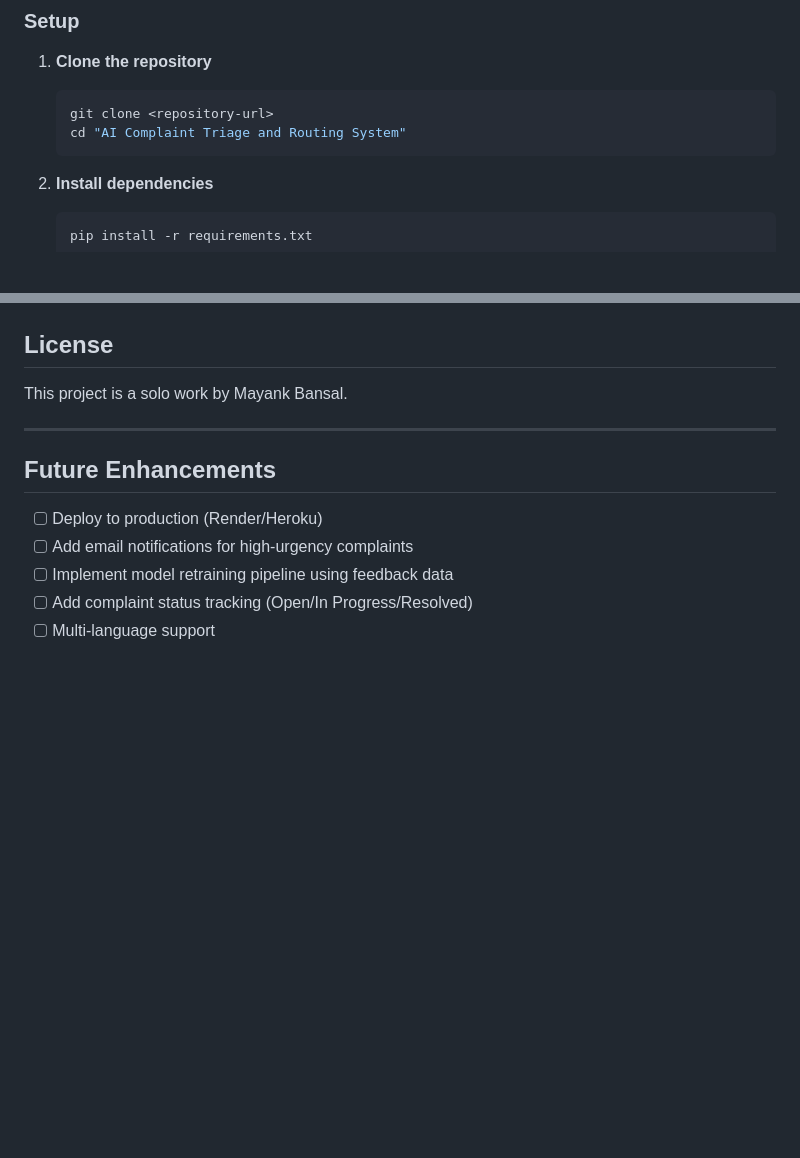
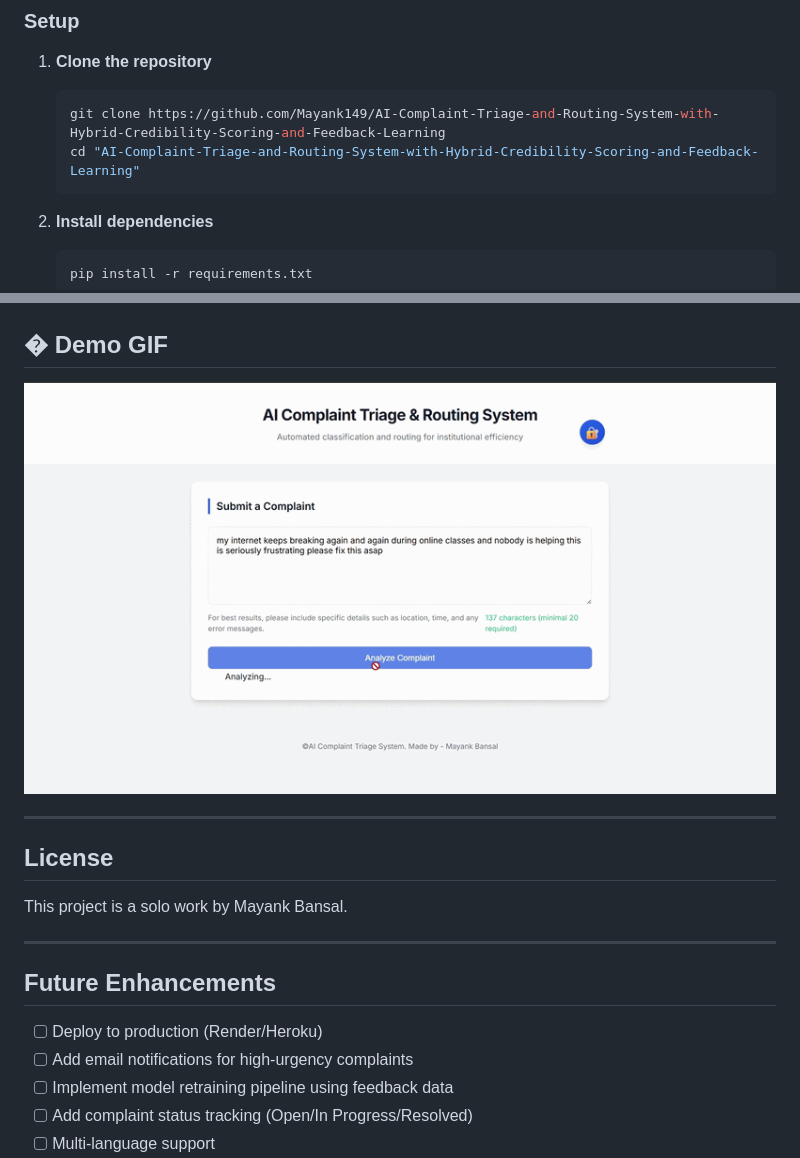
Before and after one commit to Mayank149/AI-Complaint-Triage-and-Routing-System-with-Hybrid-Credibility-Scoring-and-Feedback-Learning, a Markdown page: README.md, 2 parts joined by grey strips. Rendered like a GitHub page; pictures changed too: screenshots/demo.gif (added); blank space fills up the shorter version.

````diff
--- a/README.md
+++ b/README.md
@@ -88,8 +88,8 @@ ML Score = ((Department Confidence + Urgency Confidence) / 2) × 100
 
 1. **Clone the repository**
    ```bash
-   git clone <repository-url>
-   cd "AI Complaint Triage and Routing System"
+   git clone https://github.com/Mayank149/AI-Complaint-Triage-and-Routing-System-with-Hybrid-Credibility-Scoring-and-Feedback-Learning
+   cd "AI-Complaint-Triage-and-Routing-System-with-Hybrid-Credibility-Scoring-and-Feedback-Learning"
    ```
 
 2. **Install dependencies**
@@ -211,3 +226,10 @@ Returns all complaints and feedback (admin only).
+## � Demo GIF
+
+![AI Complaint Triage System Demo](screenshots/demo.gif)
+
+
+---
+
 ## License
 
 This project is a solo work by Mayank Bansal.
````
Also changed, not shown: other parts of README.md (+15 -0 lines), screenshots/analysis-results.png (added), screenshots/followup-questions.png (added), screenshots/main-interface.png (added).
